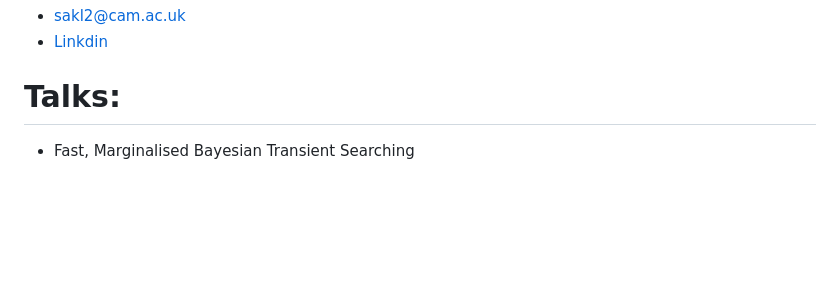
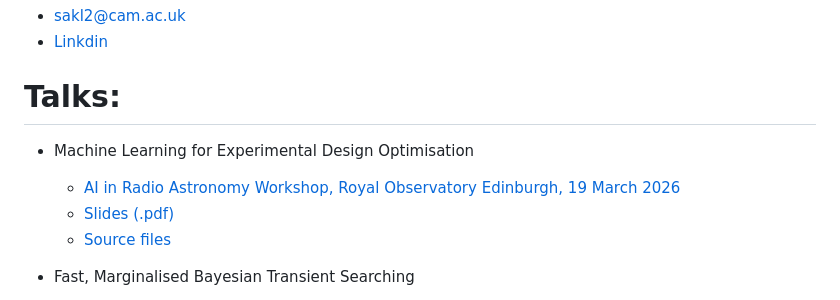
Before and after one commit to samleeney/Talks, a Markdown page: README.md, the part around the change. Rendered like a GitHub page; blank space fills up the shorter version.

Commit message:
Add Edinburgh AI in Radio Astronomy talk to README
Co-Authored-By: Claude Opus 4.6 (1M context) <noreply@anthropic.com>

```diff
--- a/README.md
+++ b/README.md
@@ -3,6 +3,11 @@
 - [Linkdin](https://www.linkedin.com/in/sam-leeney-6a0514232/)
 
 # Talks:
+- Machine Learning for Experimental Design Optimisation
+	- [AI in Radio Astronomy Workshop, Royal Observatory Edinburgh, 19 March 2026](https://www.roe.ac.uk/)
+	- [Slides (.pdf)](https://github.com/samleeney/Talks/blob/cnbre_edi_2026/slides.pdf)
+	- [Source files](https://github.com/samleeney/Talks/tree/cnbre_edi_2026)
+
 - Fast, Marginalised Bayesian Transient Searching
 	- [Handley Lab Group Meeting, March 2026](https://handley-lab.co.uk/)
 	- [Slides (.pdf)](https://github.com/samleeney/Talks/blob/handleylab_talk_2026/slides.pdf)
```
